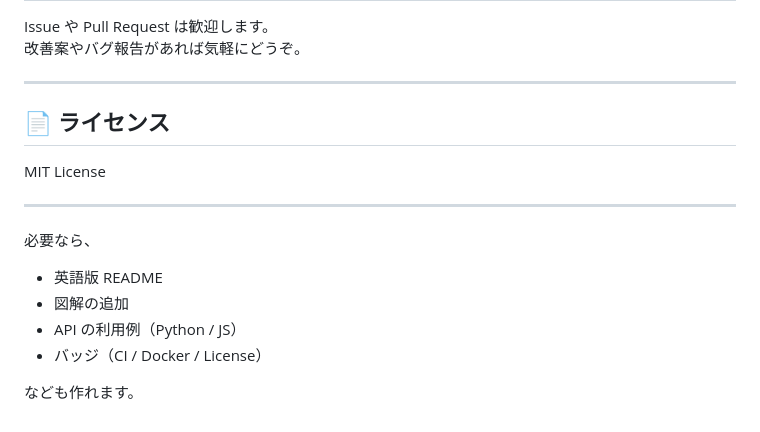
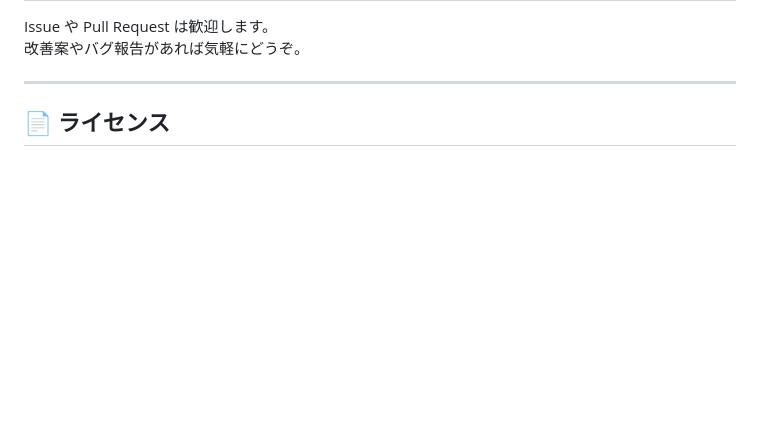
Before and after one commit to kami263/ailab-anomaly-api, a Markdown page: README.md, the part around the change. Rendered like a GitHub page; blank space fills up the shorter version.

```diff
--- a/README.md
+++ b/README.md
@@ -148,15 +148,3 @@ Issue や Pull Request は歓迎します。
 ---
 
 ## 📄 ライセンス
-
-MIT License
-
----
-
-必要なら、
-- 英語版 README
-- 図解の追加
-- API の利用例（Python / JS）
-- バッジ（CI / Docker / License）
-
-なども作れます。
```
